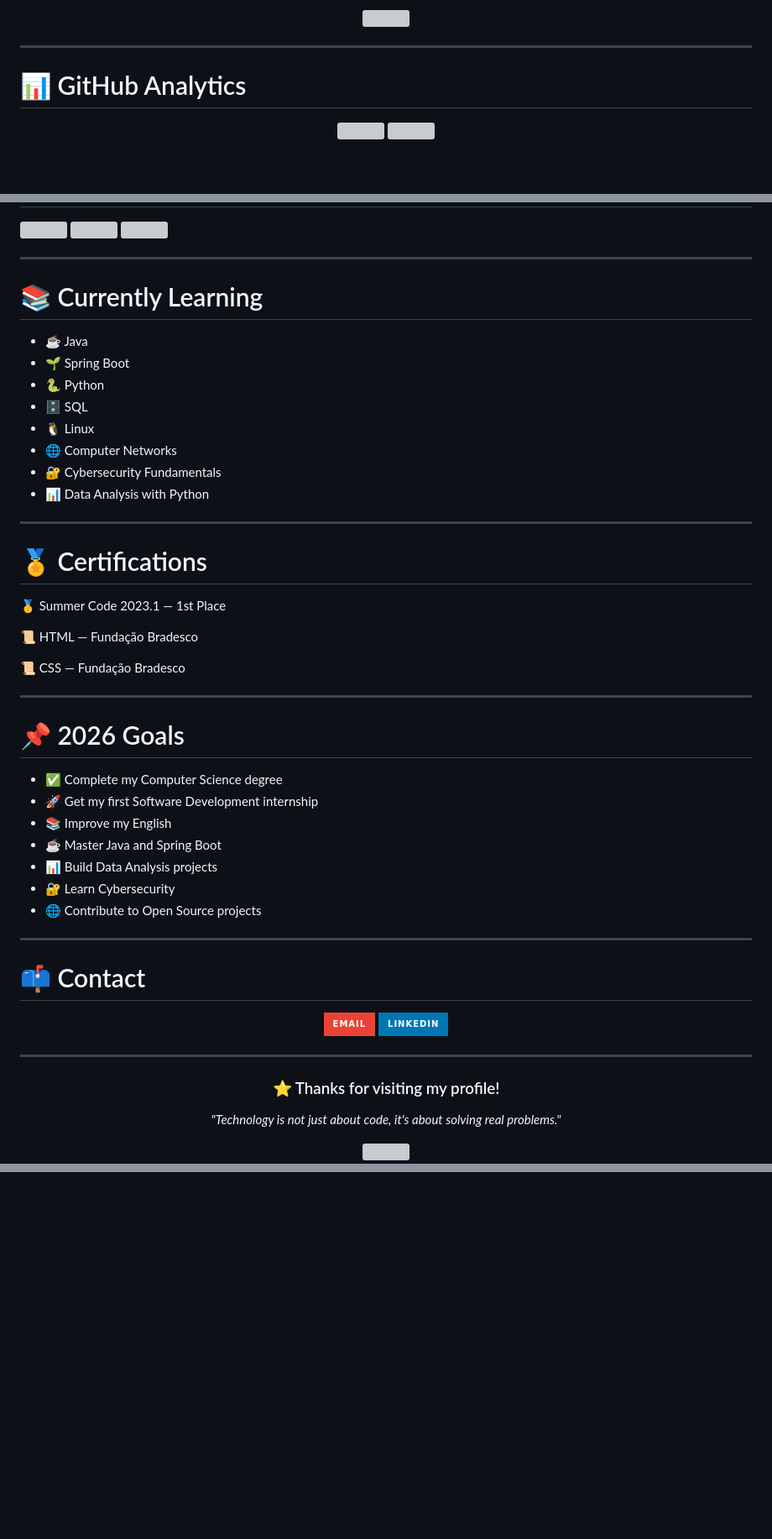
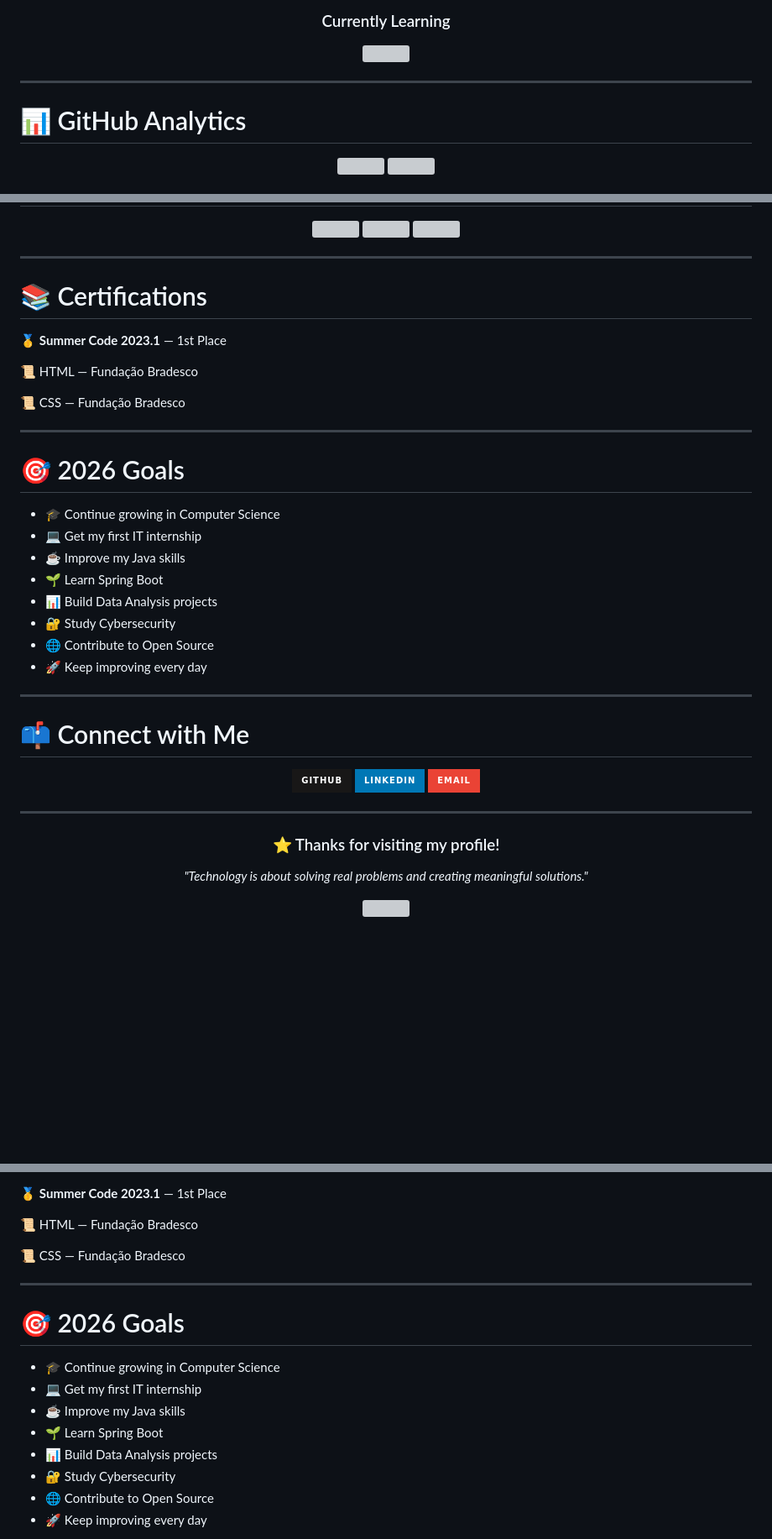
Before and after one commit to Iasmim-Nunes/Iasmim-Nunes, a Markdown page: README.md, 3 parts joined by grey strips. Shown at 84% size. Drawn GitHub-style; badges without logos; blank space fills up the shorter version; grey boxes are pictures that could not be loaded.

Commit message:
Revise README with updated personal details and skills
Updated personal information, interests, and skills in the README file. Adjusted formatting and added new sections for learning and goals.

```diff
--- a/README.md
+++ b/README.md
@@ -99,5 +106,7 @@ My areas of interest include:
 
-<img src="https://skillicons.dev/icons?i=java"/>
+### Currently Learning
+
+<img src="https://skillicons.dev/icons?i=spring"/>
 
 </div>
 
@@ -149,22 +178,9 @@ My areas of interest include:
 
 ---
 
-# 📚 Currently Learning
+# 📚 Certifications
 
-- ☕ Java
-- 🌱 Spring Boot
-- 🐍 Python
-- 🗄️ SQL
-- 🐧 Linux
-- 🌐 Computer Networks
-- 🔐 Cybersecurity Fundamentals
-- 📊 Data Analysis with Python
-
----
-
-# 🏅 Certifications
-
-🥇 Summer Code 2023.1 — 1st Place
+🥇 **Summer Code 2023.1** — 1st Place
 
 📜 HTML — Fundação Bradesco
 
@@ -172,32 +188,33 @@ My areas of interest include:
 
 ---
 
-# 📌 2026 Goals
+# 🎯 2026 Goals
 
-- ✅ Complete my Computer Science degree
-- 🚀 Get my first Software Development internship
-- 📚 Improve my English
-- ☕ Master Java and Spring Boot
+- 🎓 Continue growing in Computer Science
+- 💻 Get my first IT internship
+- ☕ Improve my Java skills
+- 🌱 Learn Spring Boot
 - 📊 Build Data Analysis projects
-- 🔐 Learn Cybersecurity
-- 🌐 Contribute to Open Source projects
+- 🔐 Study Cybersecurity
+- 🌐 Contribute to Open Source
+- 🚀 Keep improving every day
 
 ---
 
-# 📫 Contact
+# 📫 Connect with Me
 
 <div align="center">
 
-<a href="mailto:SEUEMAIL@gmail.com">
-
-<img src="https://img.shields.io/badge/Email-EA4335?style=for-the-badge&logo=gmail&logoColor=white"/>
-
+<a href="https://github.com/Iasmim-Nunes">
+<img src="https://img.shields.io/badge/GitHub-181717?style=for-the-badge&logo=github"/>
 </a>
 
 <a href="https://www.linkedin.com/in/iasmim-gabrielli-nunes/">
+<img src="https://img.shields.io/badge/LinkedIn-0077B5?style=for-the-badge&logo=linkedin"/>
+</a>
 
-<img src="https://img.shields.io/badge/LinkedIn-0077B5?style=for-the-badge&logo=linkedin&logoColor=white"/>
-
+<a href="mailto:SEU_EMAIL@gmail.com">
+<img src="https://img.shields.io/badge/Email-EA4335?style=for-the-badge&logo=gmail&logoColor=white"/>
 </a>
 
 </div>
@@ -208,7 +225,7 @@ My areas of interest include:
 
 ### ⭐ Thanks for visiting my profile!
 
-*"Technology is not just about code, it's about solving real problems."*
+*"Technology is about solving real problems and creating meaningful solutions."*
 
 <img src="https://komarev.com/ghpvc/?username=Iasmim-Nunes&style=for-the-badge&color=blueviolet"/>
 
@@ -215,0 +417,19 @@ My areas of interest include:
+🥇 **Summer Code 2023.1** — 1st Place
+
+📜 HTML — Fundação Bradesco
+
+📜 CSS — Fundação Bradesco
+
+---
+
+# 🎯 2026 Goals
+
+- 🎓 Continue growing in Computer Science
+- 💻 Get my first IT internship
+- ☕ Improve my Java skills
+- 🌱 Learn Spring Boot
+- 📊 Build Data Analysis projects
+- 🔐 Study Cybersecurity
+- 🌐 Contribute to Open Source
+- 🚀 Keep improving every day
+
```
Also changed, not shown: other parts of README.md (+303 -59 lines).
